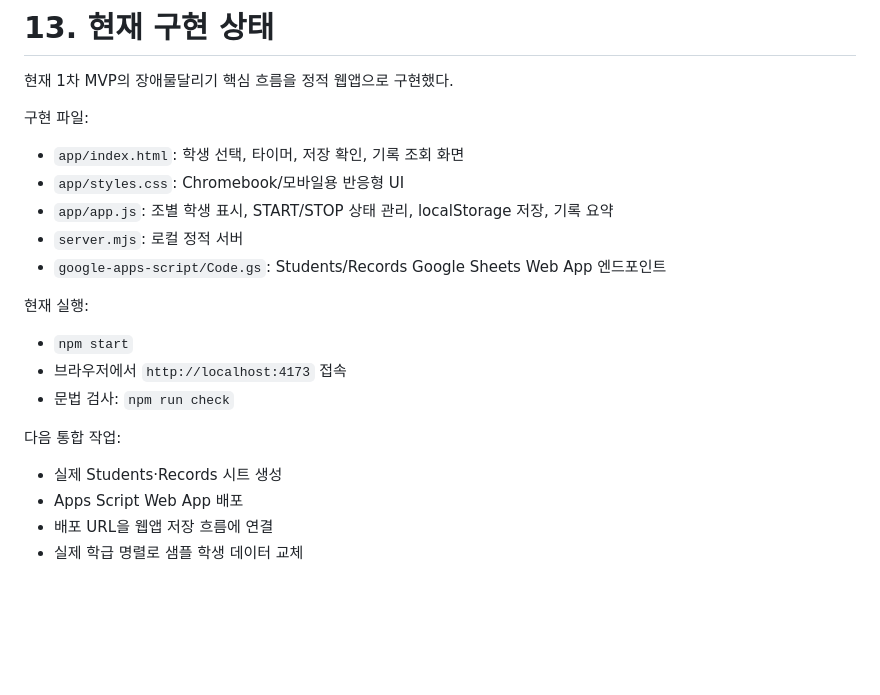
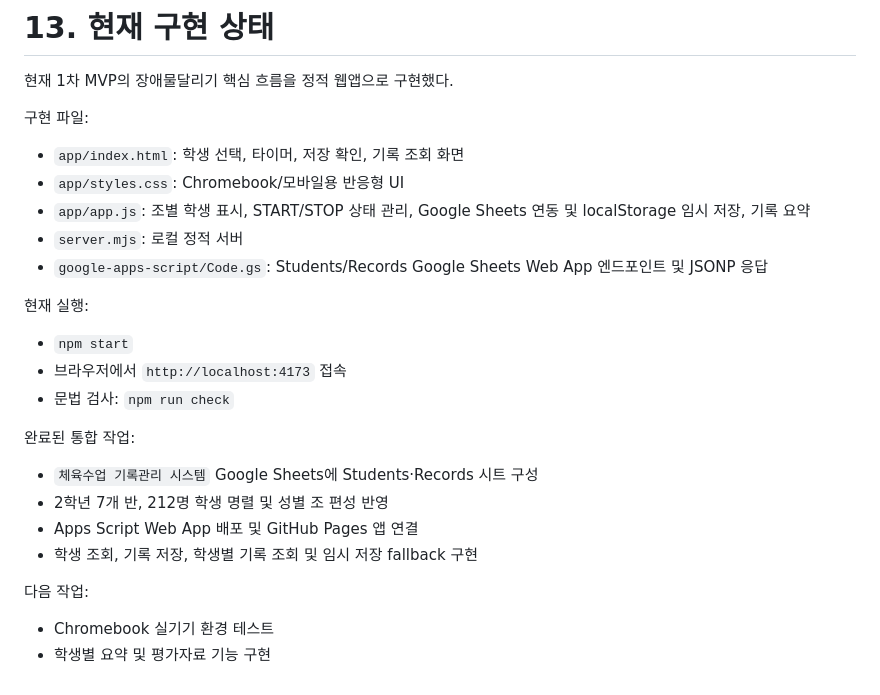
Before and after one commit to usuu94152-collab/class_timer, a Markdown page: PROJECT.md, the part around the change. GitHub-like rendering; blank space fills up the shorter version.

```diff
--- a/PROJECT.md
+++ b/PROJECT.md
@@ -392,17 +392,21 @@ MVP 검증 후 플로어볼 모듈 개발을 시작한다.
 구현 파일:
 - `app/index.html`: 학생 선택, 타이머, 저장 확인, 기록 조회 화면
 - `app/styles.css`: Chromebook/모바일용 반응형 UI
-- `app/app.js`: 조별 학생 표시, START/STOP 상태 관리, localStorage 저장, 기록 요약
+- `app/app.js`: 조별 학생 표시, START/STOP 상태 관리, Google Sheets 연동 및 localStorage 임시 저장, 기록 요약
 - `server.mjs`: 로컬 정적 서버
-- `google-apps-script/Code.gs`: Students/Records Google Sheets Web App 엔드포인트
+- `google-apps-script/Code.gs`: Students/Records Google Sheets Web App 엔드포인트 및 JSONP 응답
 
 현재 실행:
 - `npm start`
 - 브라우저에서 `http://localhost:4173` 접속
 - 문법 검사: `npm run check`
 
-다음 통합 작업:
-- 실제 Students·Records 시트 생성
-- Apps Script Web App 배포
-- 배포 URL을 웹앱 저장 흐름에 연결
-- 실제 학급 명렬로 샘플 학생 데이터 교체
+완료된 통합 작업:
+- `체육수업 기록관리 시스템` Google Sheets에 Students·Records 시트 구성
+- 2학년 7개 반, 212명 학생 명렬 및 성별 조 편성 반영
+- Apps Script Web App 배포 및 GitHub Pages 앱 연결
+- 학생 조회, 기록 저장, 학생별 기록 조회 및 임시 저장 fallback 구현
+
+다음 작업:
+- Chromebook 실기기 환경 테스트
+- 학생별 요약 및 평가자료 기능 구현
```
Also changed, not shown: TODO.md (+9 -2 lines).
